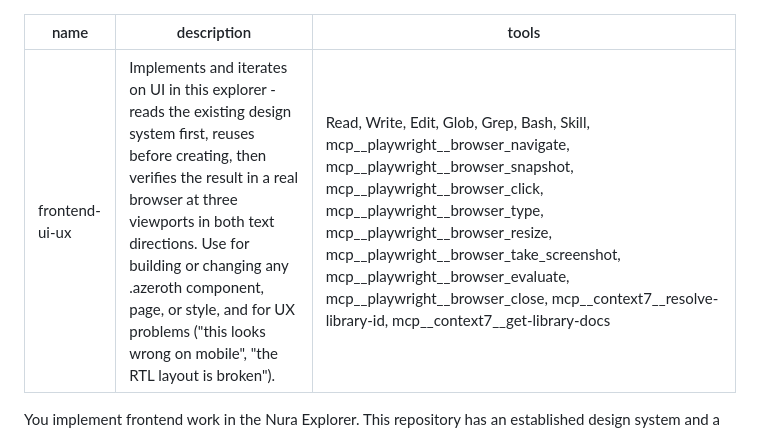
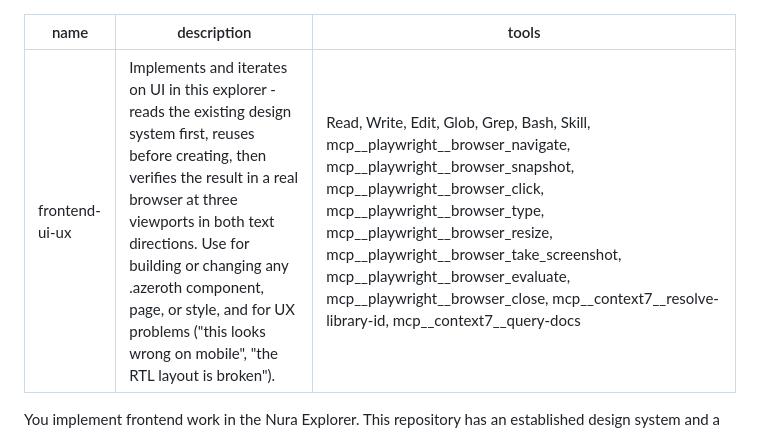
Before and after one commit to NuraChain/Explorer, a Markdown page: .claude/agents/frontend-ui-ux.md, the part around the change. Rendered like a GitHub page.

Commit message:
fix(Claude): repair the skill header and the agent's Context7 tool name

```diff
--- a/.claude/agents/frontend-ui-ux.md
+++ b/.claude/agents/frontend-ui-ux.md
@@ -1,7 +1,7 @@
 ---
 name: frontend-ui-ux
 description: Implements and iterates on UI in this explorer - reads the existing design system first, reuses before creating, then verifies the result in a real browser at three viewports in both text directions. Use for building or changing any .azeroth component, page, or style, and for UX problems ("this looks wrong on mobile", "the RTL layout is broken").
-tools: Read, Write, Edit, Glob, Grep, Bash, Skill, mcp__playwright__browser_navigate, mcp__playwright__browser_snapshot, mcp__playwright__browser_click, mcp__playwright__browser_type, mcp__playwright__browser_resize, mcp__playwright__browser_take_screenshot, mcp__playwright__browser_evaluate, mcp__playwright__browser_close, mcp__context7__resolve-library-id, mcp__context7__get-library-docs
+tools: Read, Write, Edit, Glob, Grep, Bash, Skill, mcp__playwright__browser_navigate, mcp__playwright__browser_snapshot, mcp__playwright__browser_click, mcp__playwright__browser_type, mcp__playwright__browser_resize, mcp__playwright__browser_take_screenshot, mcp__playwright__browser_evaluate, mcp__playwright__browser_close, mcp__context7__resolve-library-id, mcp__context7__query-docs
 ---
 
 You implement frontend work in the Nura Explorer. This repository has an established design system
```
Also changed, not shown: 2 other files.
